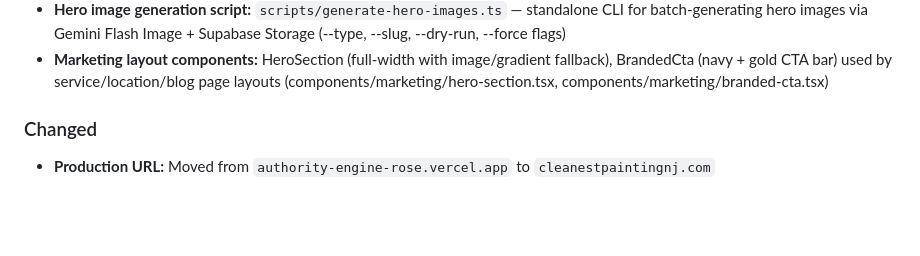
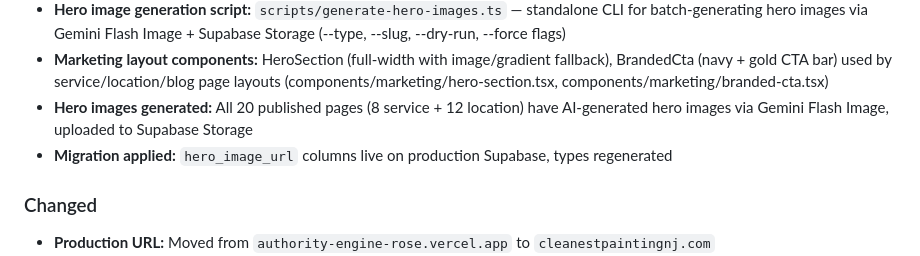
Before and after one commit to chuck146/authority-engine, a Markdown page: docs/changelog.md, the part around the change. Drawn GitHub-style; blank space fills up the shorter version.

```diff
--- a/docs/changelog.md
+++ b/docs/changelog.md
@@ -32,6 +32,8 @@ Format based on [Keep a Changelog](https://keepachangelog.com/en/1.1.0/).
 - **Service hero image type:** `service_hero` added to Nano Banana 2 pipeline with prompt template (types/media.ts, packages/ai/prompts/images/service-hero.ts)
 - **Hero image generation script:** `scripts/generate-hero-images.ts` — standalone CLI for batch-generating hero images via Gemini Flash Image + Supabase Storage (--type, --slug, --dry-run, --force flags)
 - **Marketing layout components:** HeroSection (full-width with image/gradient fallback), BrandedCta (navy + gold CTA bar) used by service/location/blog page layouts (components/marketing/hero-section.tsx, components/marketing/branded-cta.tsx)
+- **Hero images generated:** All 20 published pages (8 service + 12 location) have AI-generated hero images via Gemini Flash Image, uploaded to Supabase Storage
+- **Migration applied:** `hero_image_url` columns live on production Supabase, types regenerated
 
 ### Changed
 
```
Also changed, not shown: docs/project_status.md (+7 -6 lines).
